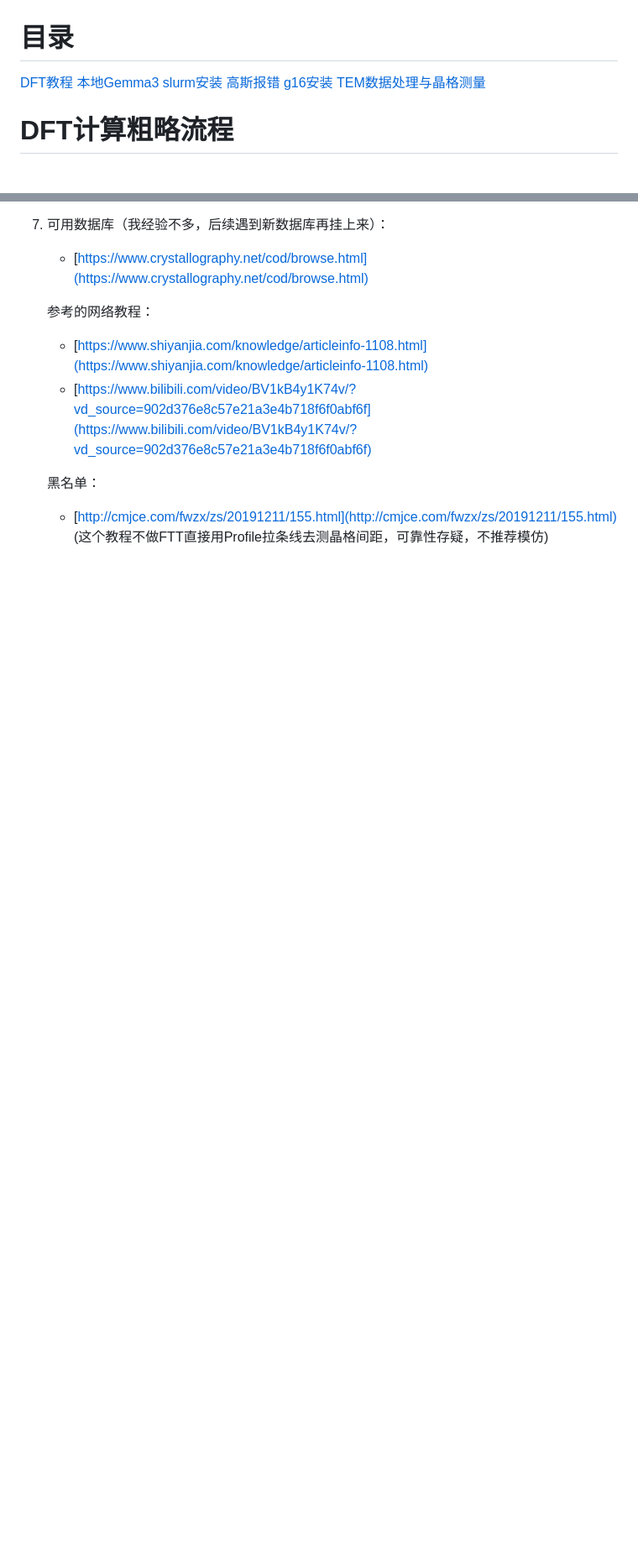
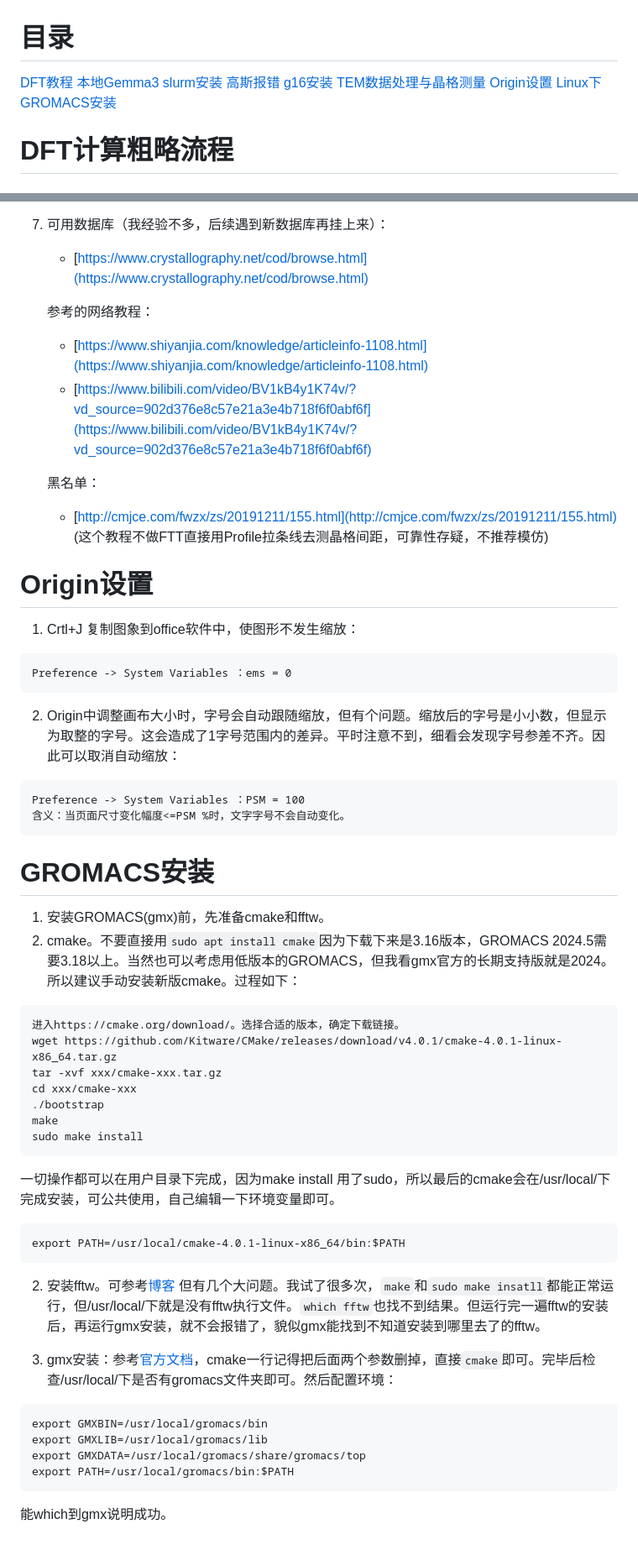
Before and after one commit to GuanbinWu/GuanbinWu.github.io, a Markdown page: work/blog.md, 2 parts joined by grey strips. Shown: that part at 84% size. Rendered like a GitHub page; blank space fills up the shorter version.

````diff
--- a/work/blog.md
+++ b/work/blog.md
@@ -1,5 +1,5 @@
 # 目录
-[DFT教程](#dft计算粗略流程) [本地Gemma3](#本地gemma3使用) [slurm安装](#ubuntu-24.02-lts-单机slurm安装) [高斯报错](#高斯计算报错) [g16安装](#g16安装) [TEM数据处理与晶格测量](#tem晶格测量)
+[DFT教程](#dft计算粗略流程) [本地Gemma3](#本地gemma3使用) [slurm安装](#ubuntu-24.02-lts-单机slurm安装) [高斯报错](#高斯计算报错) [g16安装](#g16安装) [TEM数据处理与晶格测量](#tem晶格测量) [Origin设置](#origin设置) [Linux下GROMACS安装](#gromacs安装)
 
 # DFT计算粗略流程
 
@@ -174,3 +174,43 @@ Host yggroup-4070ti # 此项无所谓，只是个名字
 
     黑名单：
     - [http://cmjce.com/fwzx/zs/20191211/155.html](http://cmjce.com/fwzx/zs/20191211/155.html)   (这个教程不做FTT直接用Profile拉条线去测晶格间距，可靠性存疑，不推荐模仿)
+
+# Origin设置
+1. Crtl+J 复制图象到office软件中，使图形不发生缩放：
+```
+Preference -> System Variables ：ems = 0
+```
+
+2. Origin中调整画布大小时，字号会自动跟随缩放，但有个问题。缩放后的字号是小小数，但显示为取整的字号。这会造成了1字号范围内的差异。平时注意不到，细看会发现字号参差不齐。因此可以取消自动缩放：
+```
+Preference -> System Variables ：PSM = 100
+含义：当页面尺寸变化幅度<=PSM %时，文字字号不会自动变化。
+```
+
+# GROMACS安装
+1. 安装GROMACS(gmx)前，先准备cmake和fftw。
+2. cmake。不要直接用```sudo apt install cmake```因为下载下来是3.16版本，GROMACS 2024.5需要3.18以上。当然也可以考虑用低版本的GROMACS，但我看gmx官方的长期支持版就是2024。所以建议手动安装新版cmake。过程如下：
+```
+进入https://cmake.org/download/。选择合适的版本，确定下载链接。
+wget https://github.com/Kitware/CMake/releases/download/v4.0.1/cmake-4.0.1-linux-x86_64.tar.gz
+tar -xvf xxx/cmake-xxx.tar.gz
+cd xxx/cmake-xxx
+./bootstrap
+make
+sudo make install
+```
+一切操作都可以在用户目录下完成，因为make install 用了sudo，所以最后的cmake会在/usr/local/下完成安装，可公共使用，自己编辑一下环境变量即可。
+```
+export PATH=/usr/local/cmake-4.0.1-linux-x86_64/bin:$PATH
+```
+2. 安装fftw。可参考[博客](https://www.cnblogs.com/wcxia1985/p/17853846.html)
+但有几个大问题。我试了很多次，```make```和```sudo make insatll```都能正常运行，但/usr/local/下就是没有fftw执行文件。```which fftw```也找不到结果。但运行完一遍fftw的安装后，再运行gmx安装，就不会报错了，貌似gmx能找到不知道安装到哪里去了的fftw。
+
+3. gmx安装：参考[官方文档](https://manual.gromacs.org/2024.5/install-guide/index.html)，cmake一行记得把后面两个参数删掉，直接```cmake```即可。完毕后检查/usr/local/下是否有gromacs文件夹即可。然后配置环境：
+```
+export GMXBIN=/usr/local/gromacs/bin
+export GMXLIB=/usr/local/gromacs/lib
+export GMXDATA=/usr/local/gromacs/share/gromacs/top
+export PATH=/usr/local/gromacs/bin:$PATH
+```
+能which到gmx说明成功。
````
